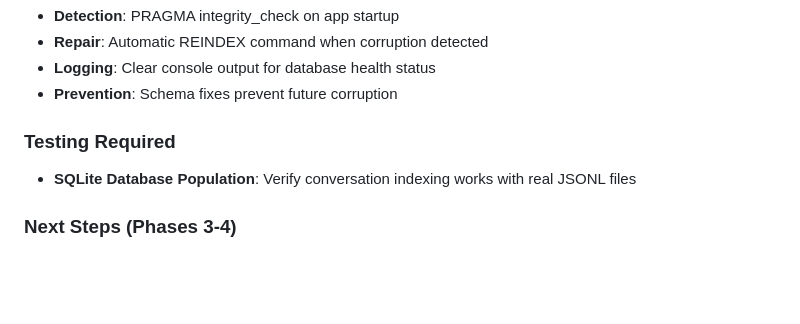
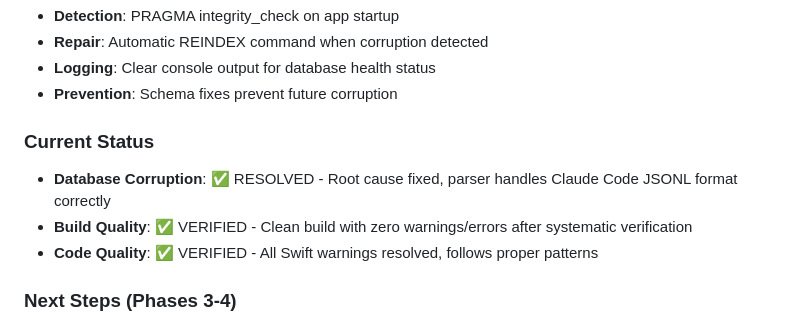
Before and after one commit to blueman82/devmind, a Markdown page: CHANGELOG.md, the part around the change. GitHub-like rendering; blank space fills up the shorter version.

Commit message:
Modify CHANGELOG.md (documentation) • Tool: Edit • Timestamp: 2025-09-02 12:32:33

```diff
--- a/CHANGELOG.md
+++ b/CHANGELOG.md
@@ -76,8 +76,10 @@ All notable changes to the AI Memory App project will be documented in this file
 - **Logging**: Clear console output for database health status
 - **Prevention**: Schema fixes prevent future corruption
 
-### Testing Required
-- **SQLite Database Population**: Verify conversation indexing works with real JSONL files
+### Current Status
+- **Database Corruption**: ✅ RESOLVED - Root cause fixed, parser handles Claude Code JSONL format correctly
+- **Build Quality**: ✅ VERIFIED - Clean build with zero warnings/errors after systematic verification
+- **Code Quality**: ✅ VERIFIED - All Swift warnings resolved, follows proper patterns
 
 ### Next Steps (Phases 3-4)
 - Phase 3: Git Integration - Auto-commit tracking like ShadowGit
```
